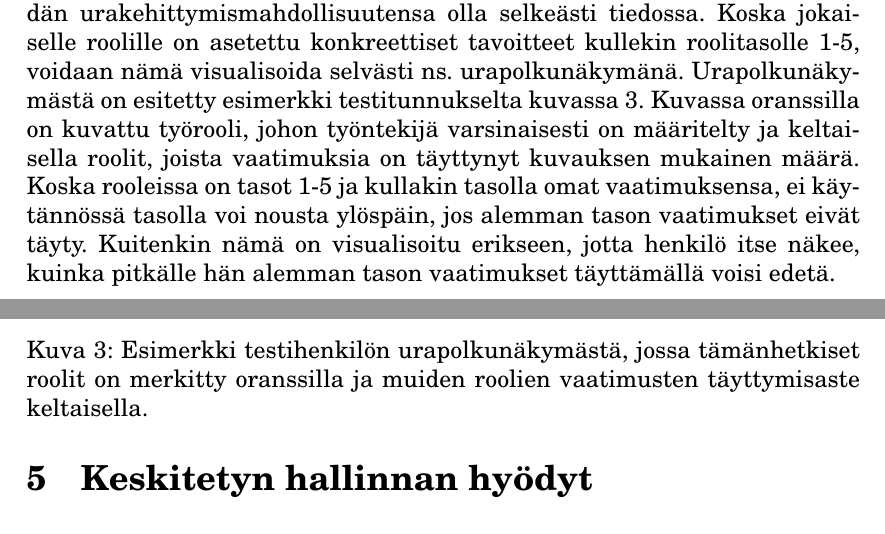
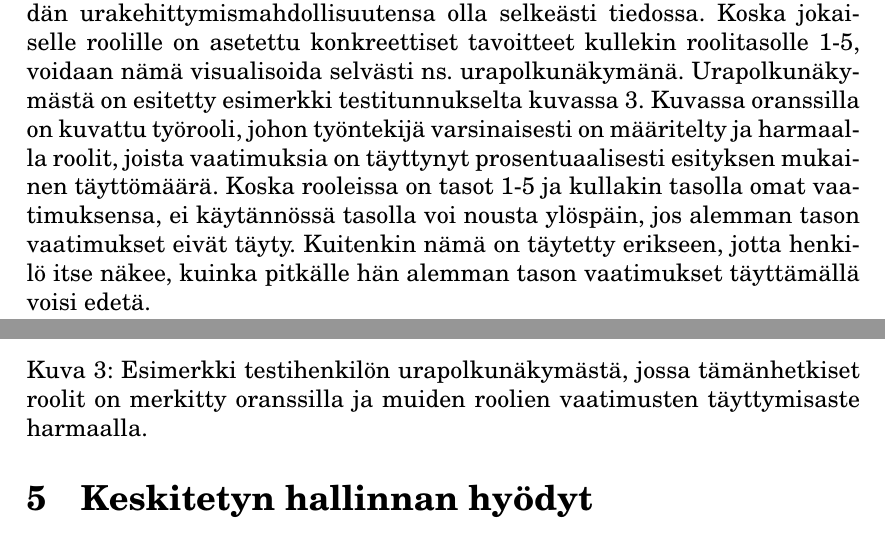
Before and after one commit to sMiik/Opintosettej, a LaTeX document (Seminaari/seminaari.tex): two parts of pages 10 and 11 of 13, joined at a grey line, cut so that both start at the same text. Compiled offline with pdfLaTeX.

Commit message:
Changed the requirement filling color to gray on spiderweb figure

```diff
--- a/Seminaari/seminaari.tex
+++ b/Seminaari/seminaari.tex
@@ -178,12 +178,12 @@ Organisaation tavoiteasetannassa johtoryhmä tekee päätökset yrityksen pääa
 
 \subsection{Urapolut}
 
-Jotta työntekijöitä saataisiin motivoitua kehittämään itseään, tulee heidän urakehittymismahdollisuutensa olla selkeästi tiedossa. Koska jokaiselle roolille on asetettu konkreettiset tavoitteet kullekin roolitasolle 1-5, voidaan nämä visualisoida selvästi ns. urapolkunäkymänä. Urapolkunäkymästä on esitetty esimerkki testitunnukselta kuvassa \ref{fig:urapolkuspiderweb}. Kuvassa oranssilla on kuvattu työrooli, johon työntekijä varsinaisesti on määritelty ja keltaisella roolit, joista vaatimuksia on täyttynyt kuvauksen mukainen määrä. Koska rooleissa on tasot 1-5 ja kullakin tasolla omat vaatimuksensa, ei käytännössä tasolla voi nousta ylöspäin, jos alemman tason vaatimukset eivät täyty. Kuitenkin nämä on visualisoitu erikseen, jotta henkilö itse näkee, kuinka pitkälle hän alemman tason vaatimukset täyttämällä voisi edetä.
+Jotta työntekijöitä saataisiin motivoitua kehittämään itseään, tulee heidän urakehittymismahdollisuutensa olla selkeästi tiedossa. Koska jokaiselle roolille on asetettu konkreettiset tavoitteet kullekin roolitasolle 1-5, voidaan nämä visualisoida selvästi ns. urapolkunäkymänä. Urapolkunäkymästä on esitetty esimerkki testitunnukselta kuvassa \ref{fig:urapolkuspiderweb}. Kuvassa oranssilla on kuvattu työrooli, johon työntekijä varsinaisesti on määritelty ja harmaalla roolit, joista vaatimuksia on täyttynyt prosentuaalisesti esityksen mukainen täyttömäärä. Koska rooleissa on tasot 1-5 ja kullakin tasolla omat vaatimuksensa, ei käytännössä tasolla voi nousta ylöspäin, jos alemman tason vaatimukset eivät täyty. Kuitenkin nämä on täytetty erikseen, jotta henkilö itse näkee, kuinka pitkälle hän alemman tason vaatimukset täyttämällä voisi edetä.
 
 \begin{figure}[!ht]
 \centering
 \includegraphics[width=1\textwidth]{urapolkuPlot_tst_usr.png}
-\caption{Esimerkki testihenkilön urapolkunäkymästä, jossa tämänhetkiset roolit on merkitty oranssilla ja muiden roolien vaatimusten täyttymisaste keltaisella.}
+\caption{Esimerkki testihenkilön urapolkunäkymästä, jossa tämänhetkiset roolit on merkitty oranssilla ja muiden roolien vaatimusten täyttymisaste harmaalla.}
 \label{fig:urapolkuspiderweb}
 \end{figure}
 
```
Also changed, not shown: Seminaari/seminaari.pdf, Seminaari/urapolkuPlot_tst_usr.png, 2 other files.
